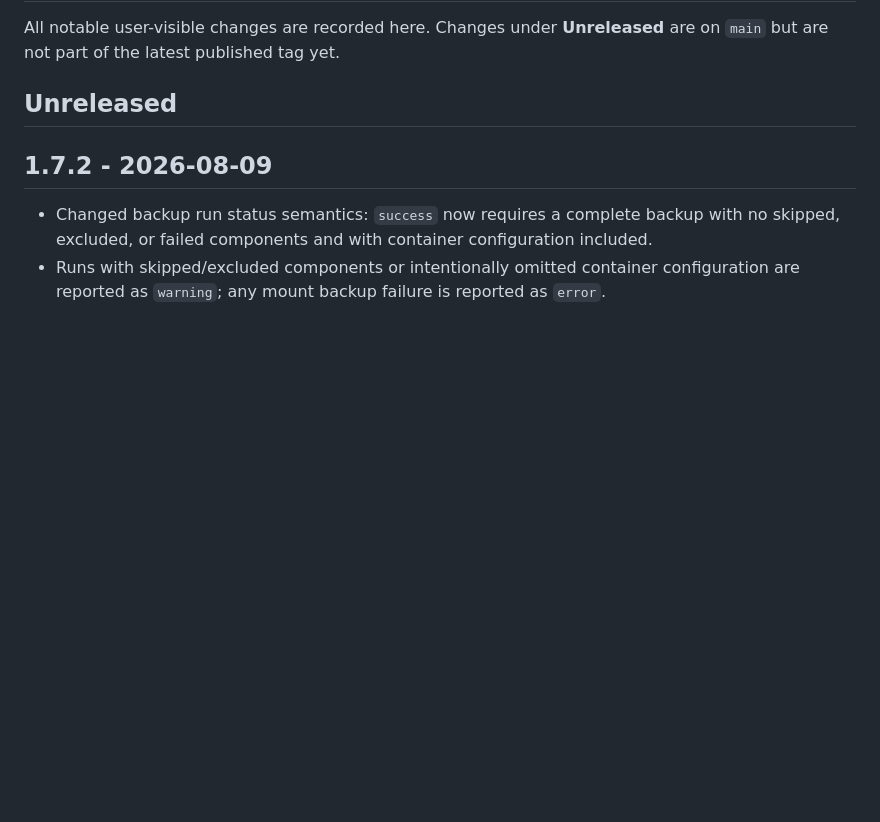
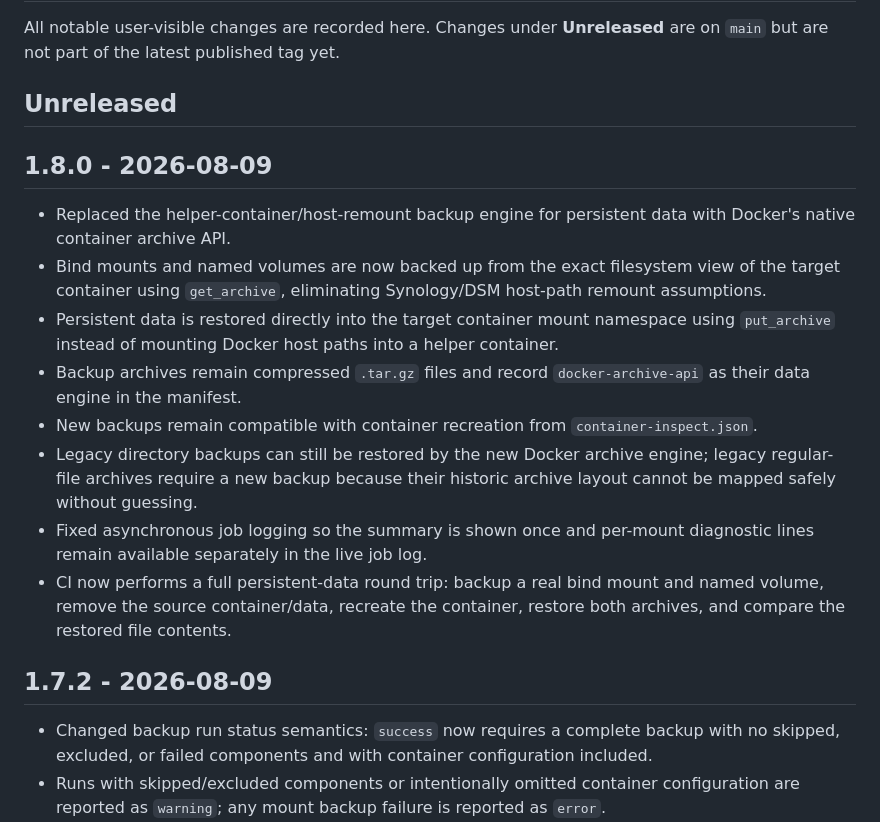
Before and after one commit to frazon11/ContBak, a Markdown page: CHANGELOG.md, the part around the change. Rendered like a GitHub page; blank space fills up the shorter version.

Commit message:
Prepare ContBak 1.8.0 changelog

```diff
--- a/CHANGELOG.md
+++ b/CHANGELOG.md
@@ -3,6 +3,16 @@
 All notable user-visible changes are recorded here. Changes under **Unreleased** are on `main` but are not part of the latest published tag yet.
 
 ## Unreleased
+
+## 1.8.0 - 2026-08-09
+- Replaced the helper-container/host-remount backup engine for persistent data with Docker's native container archive API.
+- Bind mounts and named volumes are now backed up from the exact filesystem view of the target container using `get_archive`, eliminating Synology/DSM host-path remount assumptions.
+- Persistent data is restored directly into the target container mount namespace using `put_archive` instead of mounting Docker host paths into a helper container.
+- Backup archives remain compressed `.tar.gz` files and record `docker-archive-api` as their data engine in the manifest.
+- New backups remain compatible with container recreation from `container-inspect.json`.
+- Legacy directory backups can still be restored by the new Docker archive engine; legacy regular-file archives require a new backup because their historic archive layout cannot be mapped safely without guessing.
+- Fixed asynchronous job logging so the summary is shown once and per-mount diagnostic lines remain available separately in the live job log.
+- CI now performs a full persistent-data round trip: backup a real bind mount and named volume, remove the source container/data, recreate the container, restore both archives, and compare the restored file contents.
 
 ## 1.7.2 - 2026-08-09
 - Changed backup run status semantics: `success` now requires a complete backup with no skipped, excluded, or failed components and with container configuration included.
```
